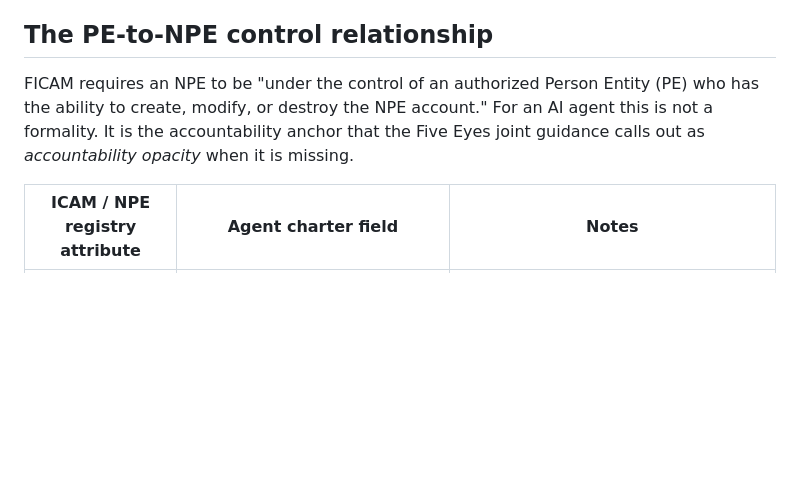
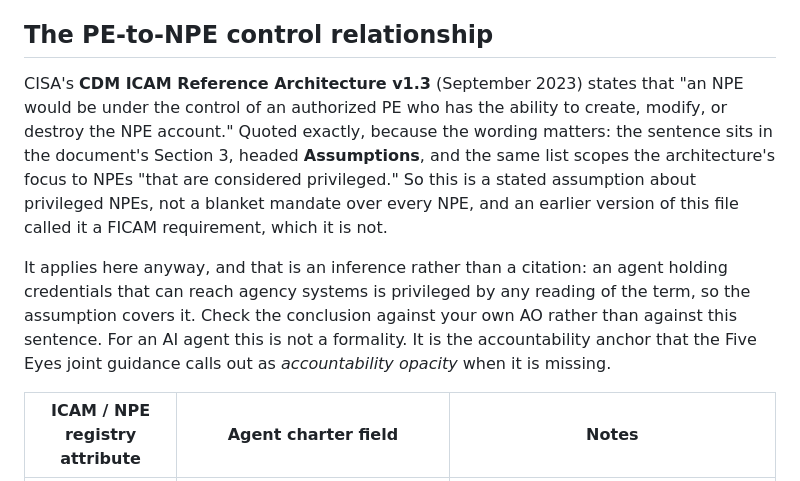
Before and after one commit to peopleforrester/agentic-covenants, a Markdown page: examples/dod-air-gapped/icam-npe-binding.md, the part around the change. Drawn GitHub-style; blank space fills up the shorter version.

```diff
--- a/examples/dod-air-gapped/icam-npe-binding.md
+++ b/examples/dod-air-gapped/icam-npe-binding.md
@@ -6,7 +6,9 @@ In an enclave you should not maintain those as two disconnected records. This is
 
 ## The PE-to-NPE control relationship
 
-FICAM requires an NPE to be "under the control of an authorized Person Entity (PE) who has the ability to create, modify, or destroy the NPE account." For an AI agent this is not a formality. It is the accountability anchor that the Five Eyes joint guidance calls out as *accountability opacity* when it is missing.
+CISA's **CDM ICAM Reference Architecture v1.3** (September 2023) states that "an NPE would be under the control of an authorized PE who has the ability to create, modify, or destroy the NPE account." Quoted exactly, because the wording matters: the sentence sits in the document's Section 3, headed **Assumptions**, and the same list scopes the architecture's focus to NPEs "that are considered privileged." So this is a stated assumption about privileged NPEs, not a blanket mandate over every NPE, and an earlier version of this file called it a FICAM requirement, which it is not.
+
+It applies here anyway, and that is an inference rather than a citation: an agent holding credentials that can reach agency systems is privileged by any reading of the term, so the assumption covers it. Check the conclusion against your own AO rather than against this sentence. For an AI agent this is not a formality. It is the accountability anchor that the Five Eyes joint guidance calls out as *accountability opacity* when it is missing.
 
 | ICAM / NPE registry attribute | Agent charter field | Notes |
 |---|---|---|
```
Also changed, not shown: examples/dod-air-gapped/README.md (+1 -1 lines), framework/CITATIONS.md (+1 -0 lines).
